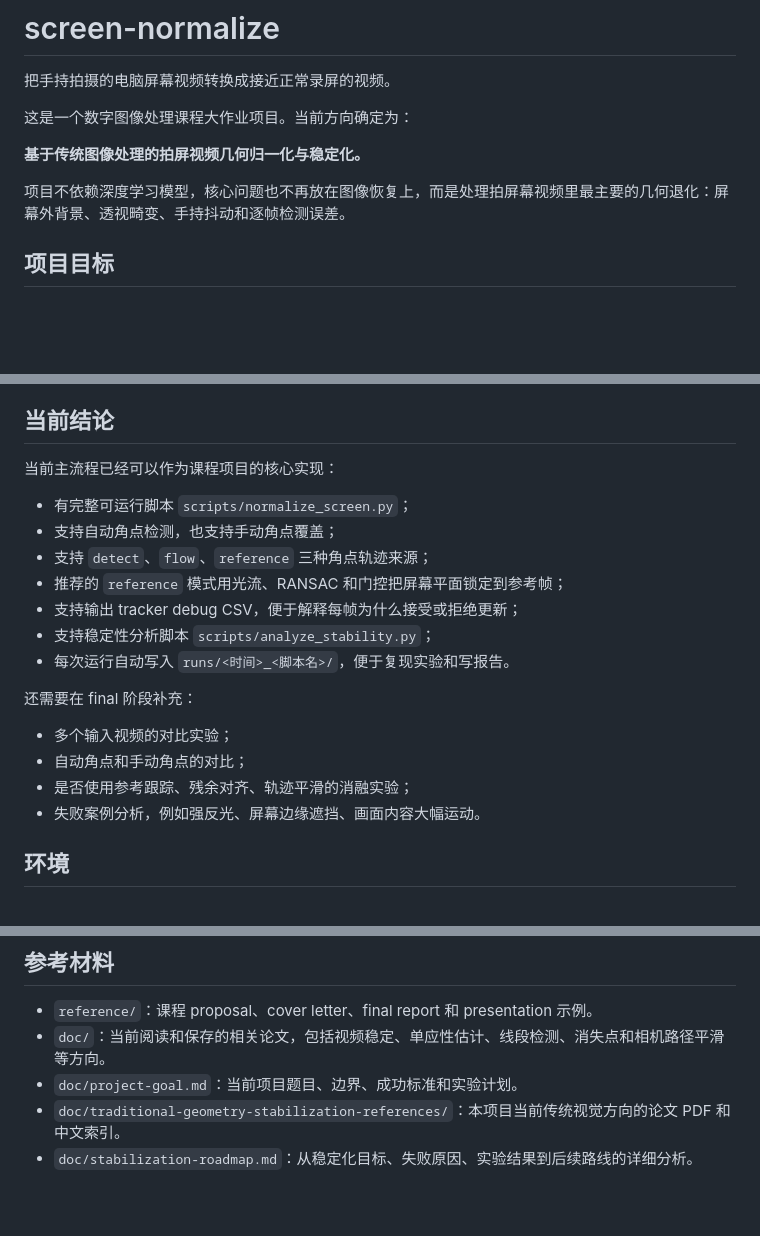
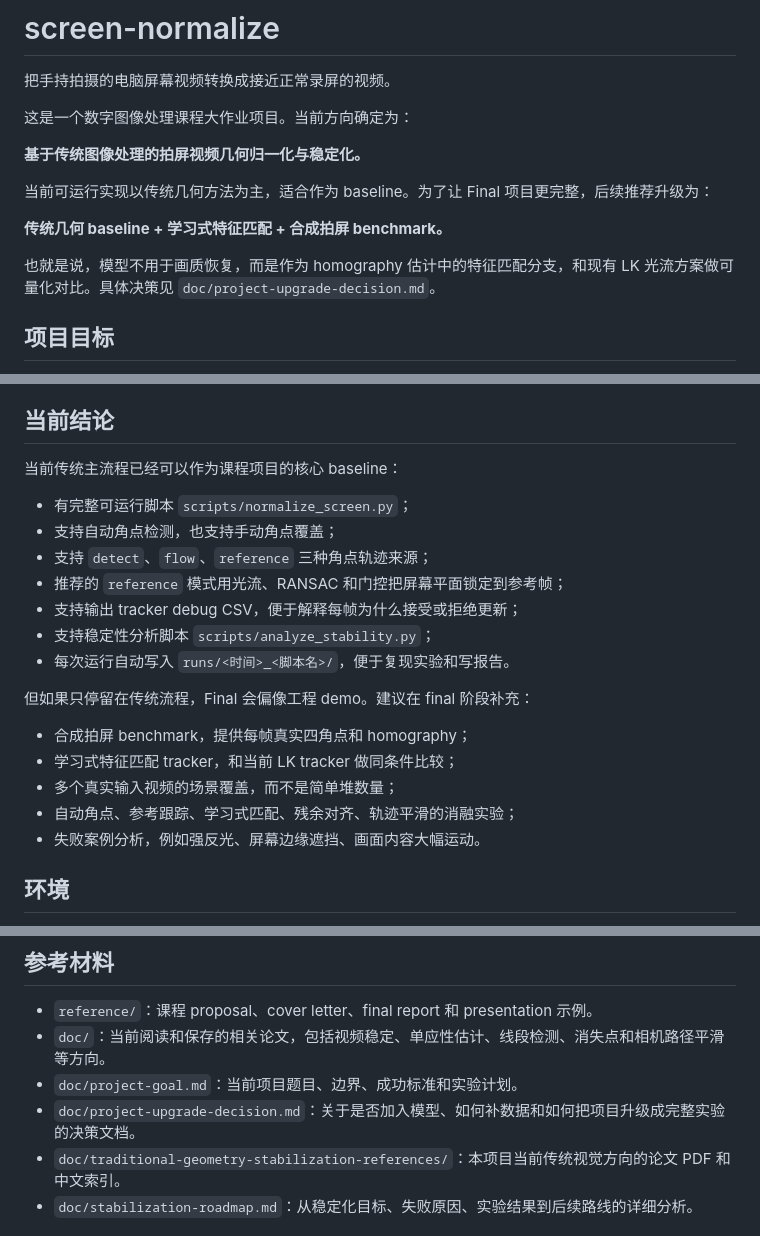
Before and after one commit to Chr0mium24/screen-normalize, a Markdown page: README.md, 3 parts joined by grey strips. Rendered like a GitHub page; blank space fills up the shorter version.

Commit message:
docs: decide project upgrade path

```diff
--- a/README.md
+++ b/README.md
@@ -6,7 +6,11 @@
 
 **基于传统图像处理的拍屏视频几何归一化与稳定化。**
 
-项目不依赖深度学习模型，核心问题也不再放在图像恢复上，而是处理拍屏幕视频里最主要的几何退化：屏幕外背景、透视畸变、手持抖动和逐帧检测误差。
+当前可运行实现以传统几何方法为主，适合作为 baseline。为了让 Final 项目更完整，后续推荐升级为：
+
+**传统几何 baseline + 学习式特征匹配 + 合成拍屏 benchmark。**
+
+也就是说，模型不用于画质恢复，而是作为 homography 估计中的特征匹配分支，和现有 LK 光流方案做可量化对比。具体决策见 `doc/project-upgrade-decision.md`。
 
 ## 项目目标
 
@@ -81,7 +85,7 @@ uv run scripts/normalize_screen.py inputs/my_screen_video.mp4 \
 
 ## 当前结论
 
-当前主流程已经可以作为课程项目的核心实现：
+当前传统主流程已经可以作为课程项目的核心 baseline：
 
 - 有完整可运行脚本 `scripts/normalize_screen.py`；
 - 支持自动角点检测，也支持手动角点覆盖；
@@ -91,11 +95,12 @@ uv run scripts/normalize_screen.py inputs/my_screen_video.mp4 \
 - 支持稳定性分析脚本 `scripts/analyze_stability.py`；
 - 每次运行自动写入 `runs/<时间>_<脚本名>/`，便于复现实验和写报告。
 
-还需要在 final 阶段补充：
+但如果只停留在传统流程，Final 会偏像工程 demo。建议在 final 阶段补充：
 
-- 多个输入视频的对比实验；
-- 自动角点和手动角点的对比；
-- 是否使用参考跟踪、残余对齐、轨迹平滑的消融实验；
+- 合成拍屏 benchmark，提供每帧真实四角点和 homography；
+- 学习式特征匹配 tracker，和当前 LK tracker 做同条件比较；
+- 多个真实输入视频的场景覆盖，而不是简单堆数量；
+- 自动角点、参考跟踪、学习式匹配、残余对齐、轨迹平滑的消融实验；
 - 失败案例分析，例如强反光、屏幕边缘遮挡、画面内容大幅运动。
 
 ## 环境
@@ -249,6 +254,7 @@ runs/analyze_geometry_test/stability_summary.json
 - `reference/`：课程 proposal、cover letter、final report 和 presentation 示例。
 - `doc/`：当前阅读和保存的相关论文，包括视频稳定、单应性估计、线段检测、消失点和相机路径平滑等方向。
 - `doc/project-goal.md`：当前项目题目、边界、成功标准和实验计划。
+- `doc/project-upgrade-decision.md`：关于是否加入模型、如何补数据和如何把项目升级成完整实验的决策文档。
 - `doc/traditional-geometry-stabilization-references/`：本项目当前传统视觉方向的论文 PDF 和中文索引。
 - `doc/stabilization-roadmap.md`：从稳定化目标、失败原因、实验结果到后续路线的详细分析。
 
```
Also changed, not shown: doc/project-goal.md (+2 -0 lines), doc/project-upgrade-decision.md (added, +239 -0 lines).
